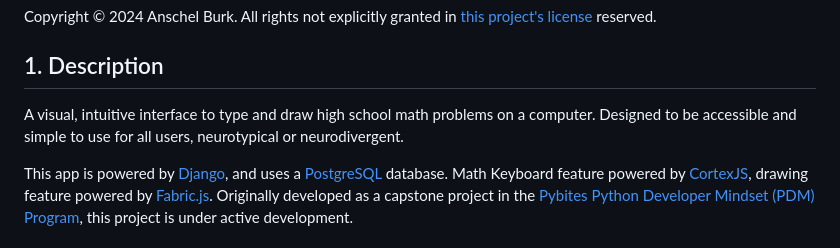
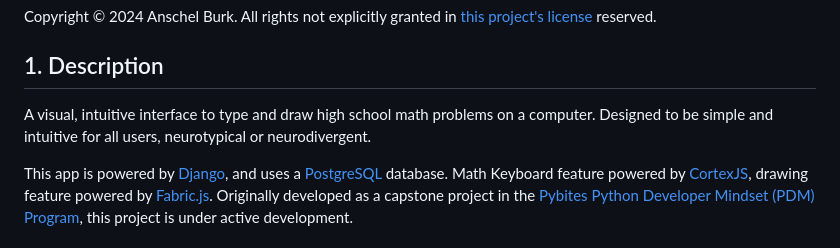
Before and after one commit to anschelburk/math_homework, a Markdown page: README.md, the part around the change. Rendered like a GitHub page.

Commit message:
Clarify wording in readme

```diff
--- a/README.md
+++ b/README.md
@@ -4,7 +4,7 @@ Copyright © 2024 Anschel Burk. All rights not explicitly granted in [this proje
 
 ## 1. Description
 
-A visual, intuitive interface to type and draw high school math problems on a computer. Designed to be accessible and simple to use for all users, neurotypical or neurodivergent.
+A visual, intuitive interface to type and draw high school math problems on a computer. Designed to be simple and intuitive for all users, neurotypical or neurodivergent.
 
 This app is powered by [Django](https://www.djangoproject.com/), and uses a [PostgreSQL](https://www.postgresql.org/) database. Math Keyboard feature powered by [CortexJS](https://cortexjs.io/mathlive/), drawing feature powered by [Fabric.js](http://fabricjs.com/docs/). Originally developed as a capstone project in the [Pybites Python Developer Mindset (PDM) Program](https://pybit.es/catalogue/the-pdm-program/), this project is under active development.
 
```
